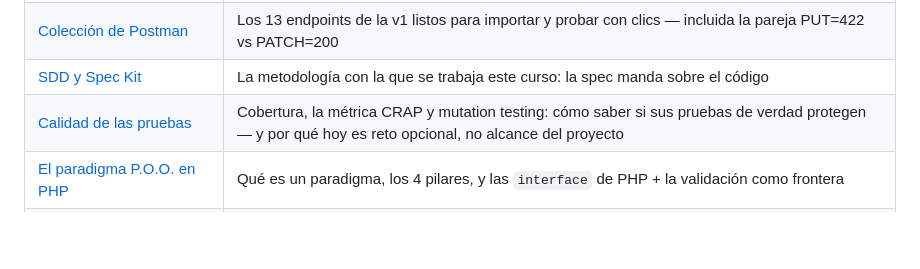
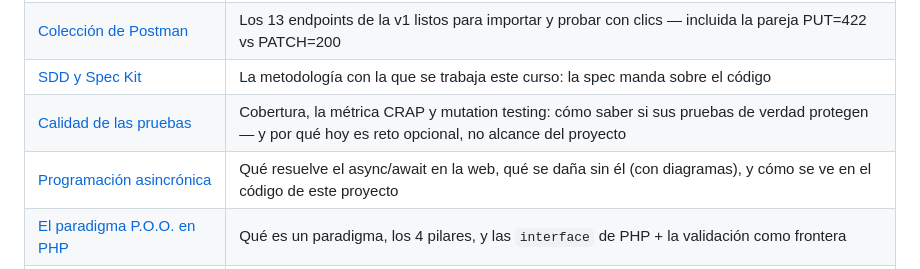
Before and after one commit to ccastro2050/proyecto_php_sin_docker, a Markdown page: README.md, the part around the change. Rendered like a GitHub page; blank space fills up the shorter version.

```diff
--- a/README.md
+++ b/README.md
@@ -191,6 +191,7 @@ aceptación (se cierra con tag). Detalle completo:
 | [Colección de Postman](postman/README.md) | Los 13 endpoints de la v1 listos para importar y probar con clics — incluida la pareja PUT=422 vs PATCH=200 |
 | [SDD y Spec Kit](docs/SDD_SPECKIT.md) | La metodología con la que se trabaja este curso: la spec manda sobre el código |
 | [Calidad de las pruebas](docs/CALIDAD_DE_PRUEBAS.md) | Cobertura, la métrica CRAP y mutation testing: cómo saber si sus pruebas de verdad protegen — y por qué hoy es reto opcional, no alcance del proyecto |
+| [Programación asincrónica](docs/PROGRAMACION_ASINCRONICA.md) | Qué resuelve el async/await en la web, qué se daña sin él (con diagramas), y cómo se ve en el código de este proyecto |
 | [El paradigma P.O.O. en PHP](docs/PARADIGMA_POO.md) | Qué es un paradigma, los 4 pilares, y las `interface` de PHP + la validación como frontera |
 | [SOLID, capas y patrones de diseño](docs/SOLID_CAPAS_PATRONES.md) | Los 5 principios y las capas — y en qué versión se demuestra cada uno |
 | [Principios ACID](docs/PRINCIPIOS_ACID.md) | Las 4 garantías transaccionales, por qué una facturación las exige, y el contraste con BASE |
```
Also changed, not shown: docs/PROGRAMACION_ASINCRONICA.md (added, +148 -0 lines).
